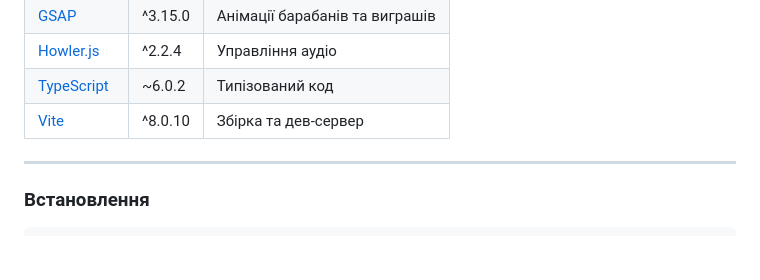
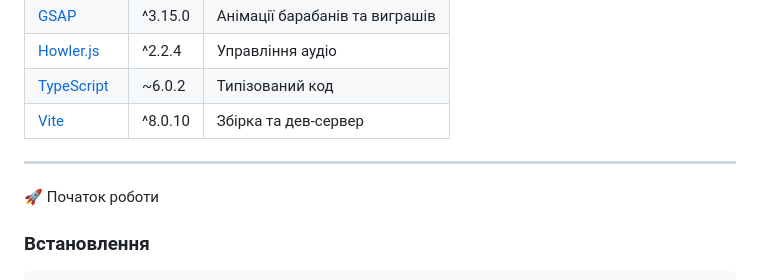
Before and after one commit to Bohdan-Dubchak/Fruits-Spins, a Markdown page: README.md, the part around the change. Rendered like a GitHub page; blank space fills up the shorter version.

Commit message:
Update README with installation instructions
Added installation instructions to the README.

```diff
--- a/README.md
+++ b/README.md
@@ -20,6 +20,8 @@ Fruits Spins — це слот-машина з 5 барабанами та 3 р
 | [Vite](https://vitejs.dev/) | ^8.0.10 | Збірка та дев-сервер |
 
 ---
+
+🚀 Початок роботи
 
 ### Встановлення
 
```
